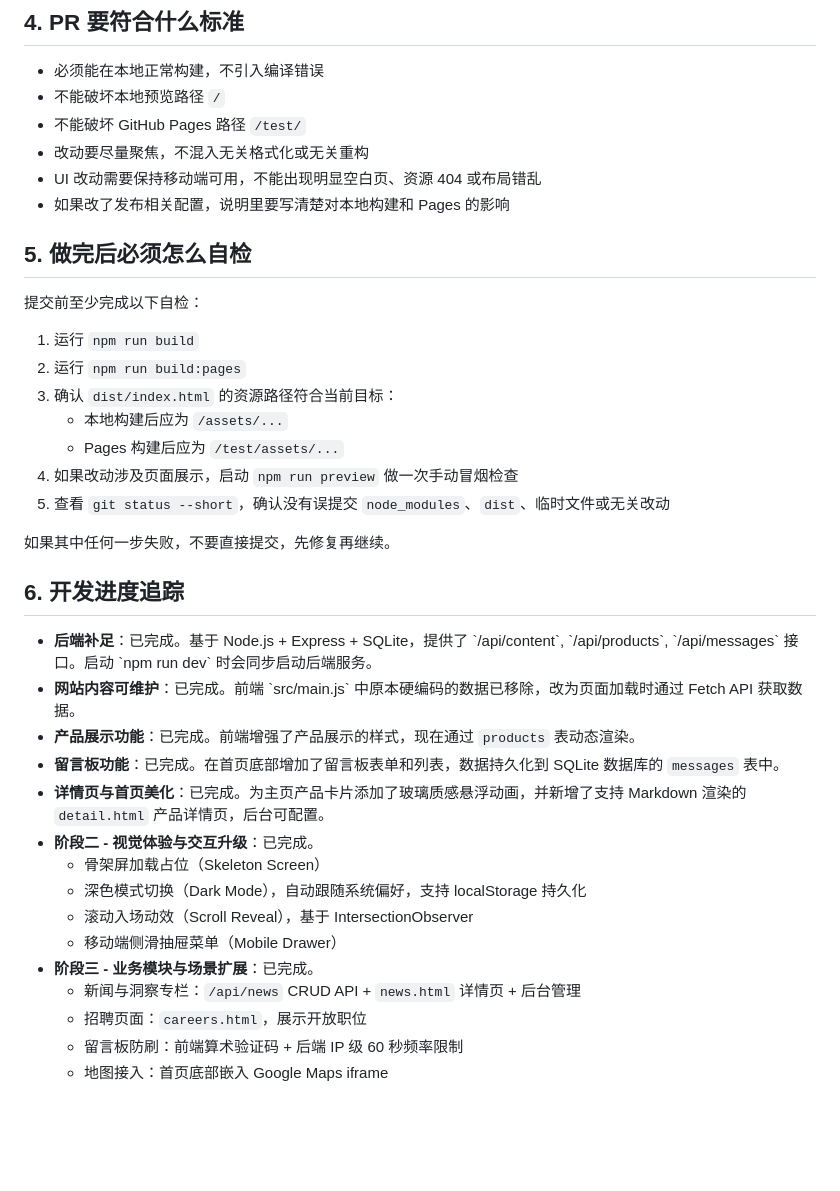
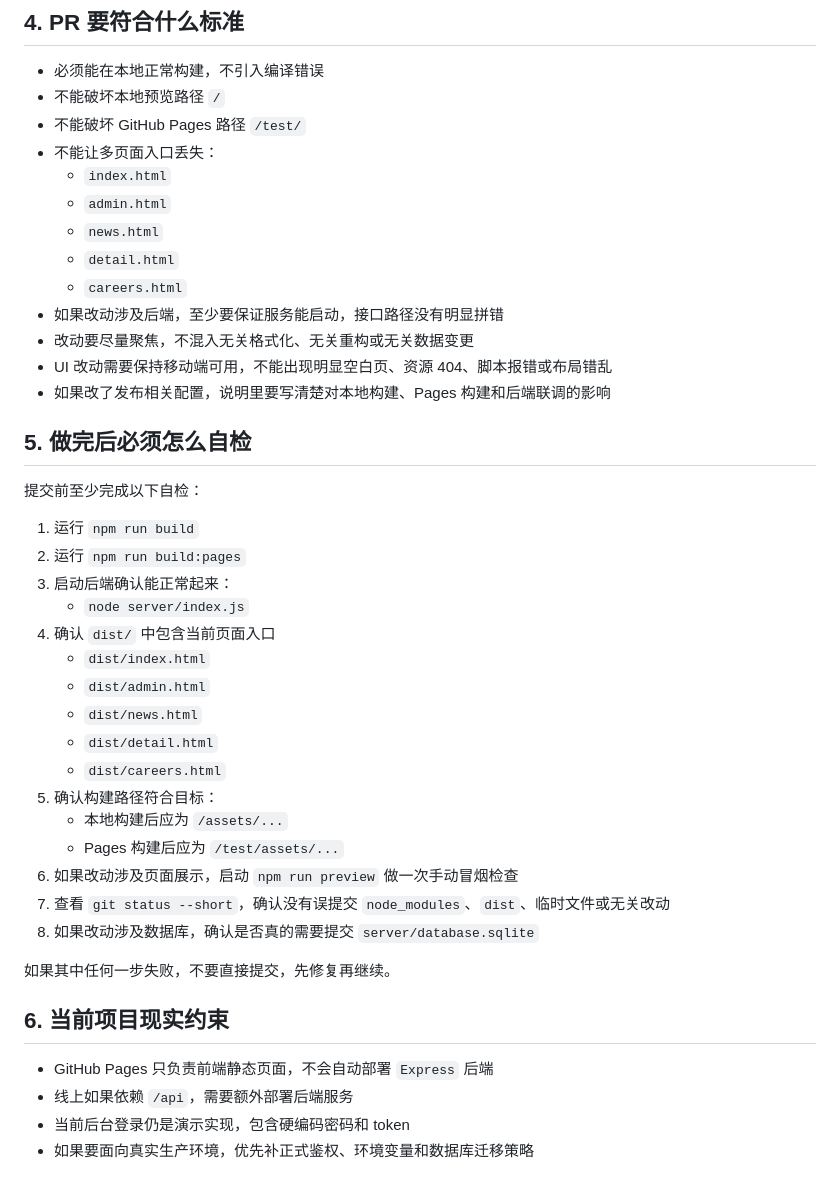
Before and after one commit to hangwei-sun/test, a Markdown page: agent.md, the part around one of its changes. Rendered like a GitHub page; blank space fills up the shorter version.

Commit message:
Sync agent guide with current project

```diff
--- a/agent.md
+++ b/agent.md
@@ -51,9 +69,16 @@
 - 必须能在本地正常构建，不引入编译错误
 - 不能破坏本地预览路径 `/`
 - 不能破坏 GitHub Pages 路径 `/test/`
-- 改动要尽量聚焦，不混入无关格式化或无关重构
-- UI 改动需要保持移动端可用，不能出现明显空白页、资源 404 或布局错乱
-- 如果改了发布相关配置，说明里要写清楚对本地构建和 Pages 的影响
+- 不能让多页面入口丢失：
+  - `index.html`
+  - `admin.html`
+  - `news.html`
+  - `detail.html`
+  - `careers.html`
+- 如果改动涉及后端，至少要保证服务能启动，接口路径没有明显拼错
+- 改动要尽量聚焦，不混入无关格式化、无关重构或无关数据变更
+- UI 改动需要保持移动端可用，不能出现明显空白页、资源 404、脚本报错或布局错乱
+- 如果改了发布相关配置，说明里要写清楚对本地构建、Pages 构建和后端联调的影响
 
 ## 5. 做完后必须怎么自检
 
@@ -61,28 +86,26 @@
 
 1. 运行 `npm run build`
 2. 运行 `npm run build:pages`
-3. 确认 `dist/index.html` 的资源路径符合当前目标：
+3. 启动后端确认能正常起来：
+   - `node server/index.js`
+4. 确认 `dist/` 中包含当前页面入口
+   - `dist/index.html`
+   - `dist/admin.html`
+   - `dist/news.html`
+   - `dist/detail.html`
+   - `dist/careers.html`
+5. 确认构建路径符合目标：
    - 本地构建后应为 `/assets/...`
    - Pages 构建后应为 `/test/assets/...`
-4. 如果改动涉及页面展示，启动 `npm run preview` 做一次手动冒烟检查
-5. 查看 `git status --short`，确认没有误提交 `node_modules`、`dist`、临时文件或无关改动
+6. 如果改动涉及页面展示，启动 `npm run preview` 做一次手动冒烟检查
+7. 查看 `git status --short`，确认没有误提交 `node_modules`、`dist`、临时文件或无关改动
+8. 如果改动涉及数据库，确认是否真的需要提交 `server/database.sqlite`
 
 如果其中任何一步失败，不要直接提交，先修复再继续。
 
-## 6. 开发进度追踪
+## 6. 当前项目现实约束
 
-- **后端补足**：已完成。基于 Node.js + Express + SQLite，提供了 \`/api/content\`, \`/api/products\`, \`/api/messages\` 接口。启动 \`npm run dev\` 时会同步启动后端服务。
-- **网站内容可维护**：已完成。前端 \`src/main.js\` 中原本硬编码的数据已移除，改为页面加载时通过 Fetch API 获取数据。
-- **产品展示功能**：已完成。前端增强了产品展示的样式，现在通过 `products` 表动态渲染。
-- **留言板功能**：已完成。在首页底部增加了留言板表单和列表，数据持久化到 SQLite 数据库的 `messages` 表中。
-- **详情页与首页美化**：已完成。为主页产品卡片添加了玻璃质感悬浮动画，并新增了支持 Markdown 渲染的 `detail.html` 产品详情页，后台可配置。
-- **阶段二 - 视觉体验与交互升级**：已完成。
-  - 骨架屏加载占位（Skeleton Screen）
-  - 深色模式切换（Dark Mode），自动跟随系统偏好，支持 localStorage 持久化
-  - 滚动入场动效（Scroll Reveal），基于 IntersectionObserver
-  - 移动端侧滑抽屉菜单（Mobile Drawer）
-- **阶段三 - 业务模块与场景扩展**：已完成。
-  - 新闻与洞察专栏：`/api/news` CRUD API + `news.html` 详情页 + 后台管理
-  - 招聘页面：`careers.html`，展示开放职位
-  - 留言板防刷：前端算术验证码 + 后端 IP 级 60 秒频率限制
-  - 地图接入：首页底部嵌入 Google Maps iframe
+- GitHub Pages 只负责前端静态页面，不会自动部署 `Express` 后端
+- 线上如果依赖 `/api`，需要额外部署后端服务
+- 当前后台登录仍是演示实现，包含硬编码密码和 token
+- 如果要面向真实生产环境，优先补正式鉴权、环境变量和数据库迁移策略
```
Also changed, not shown: other parts of agent.md (+23 -5 lines).
